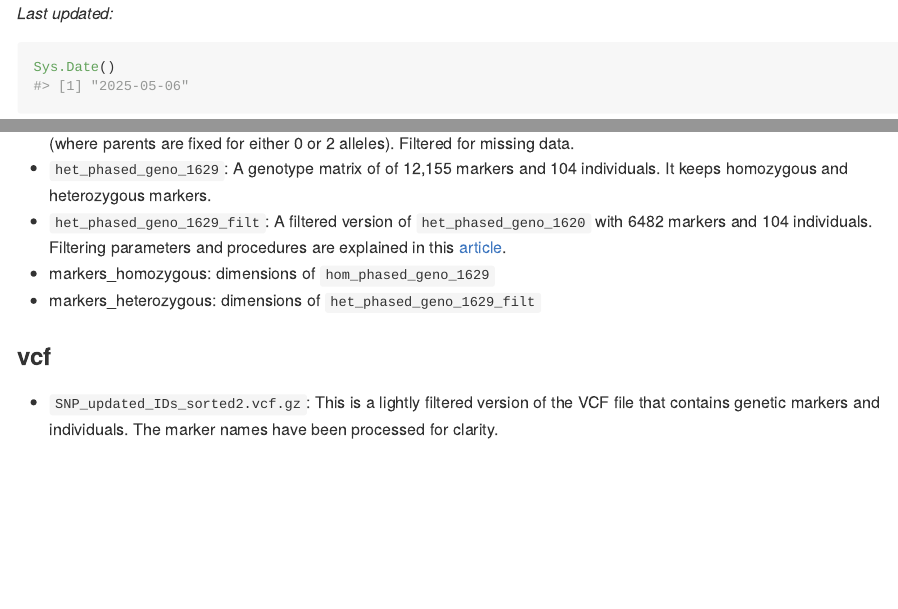
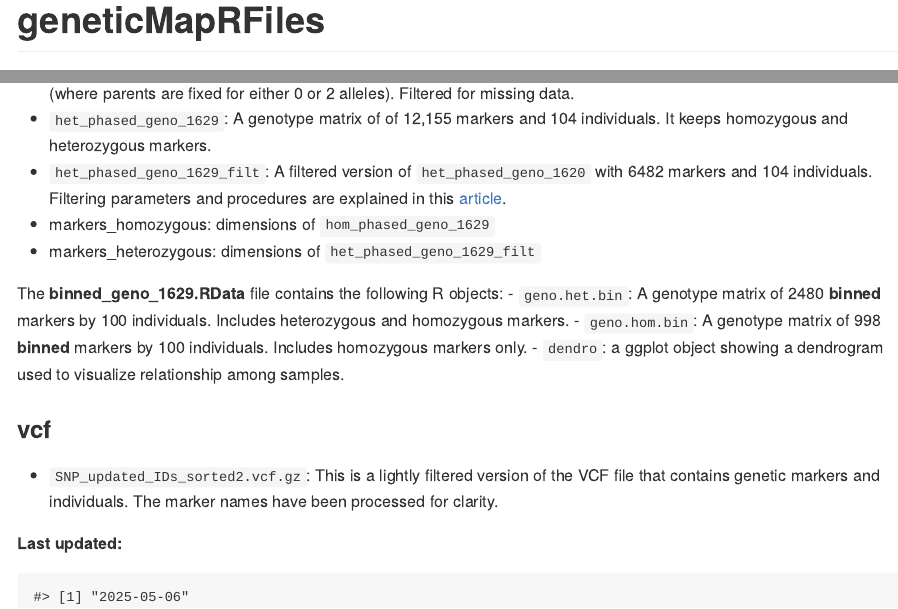
Before and after one commit to vegaalfaro/geneticMapRFiles, an R Markdown document (README.Rmd): the page in a window 1100 px wide, from its top, and a second part further down, joined at a grey line. Rendered offline with R 4.5, knitr and Pandoc, with nearby package versions.

Commit message:
added files updated vignette for LG

````diff
--- a/README.Rmd
+++ b/README.Rmd
@@ -9,11 +9,6 @@ knitr::opts_chunk$set(
   collapse = TRUE,
   comment = "#>"
 )
-```
-
-_Last updated:_
-```{r}
-Sys.Date()
 ```
 
 
@@ -66,8 +61,18 @@ The **filtered_geno_matrices_1629.RData** file contains the following R objects:
 - markers_homozygous: dimensions of `hom_phased_geno_1629`
 - markers_heterozygous: dimensions of `het_phased_geno_1629_filt`
 
+The **binned_geno_1629.RData** file contains the following R objects:
+- `geno.het.bin`: A genotype matrix of 2480 **binned** markers by 100 individuals. Includes heterozygous and homozygous markers.
+- `geno.hom.bin`: A genotype matrix of 998 **binned** markers by 100 individuals. Includes homozygous markers only.
+- `dendro`: a ggplot object showing a dendrogram used to visualize relationship among samples.
 
 
 ### vcf
 
 - `SNP_updated_IDs_sorted2.vcf.gz`: This is a lightly filtered version of the VCF file that contains genetic markers and individuals. The marker names have been processed for clarity.
+
+
+__Last updated:__
+```{r, echo=FALSE}
+Sys.Date()
+```
````
Also changed, not shown: README.md, R_data/binned_geno_1629.RData (added), 1 other file.
